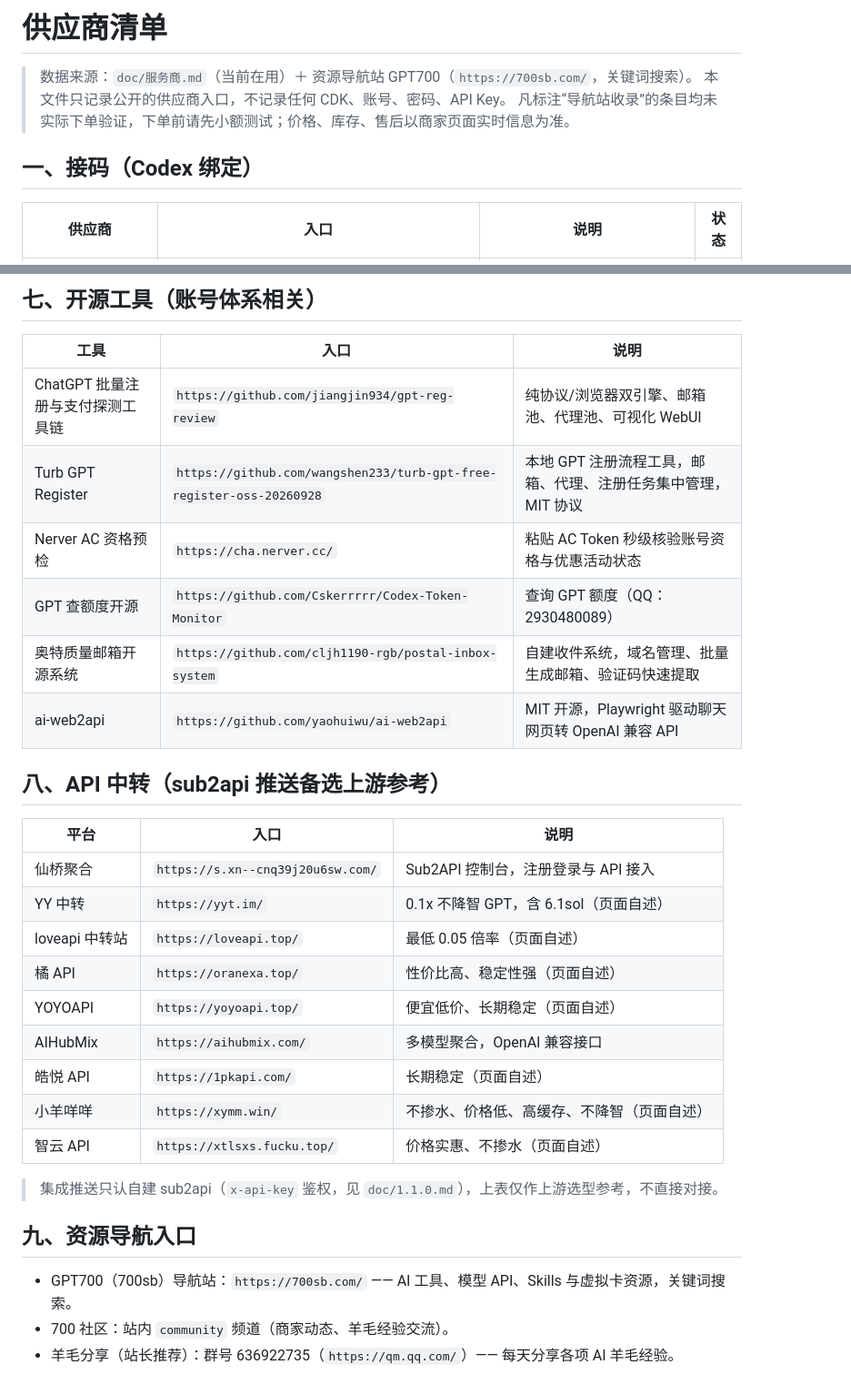
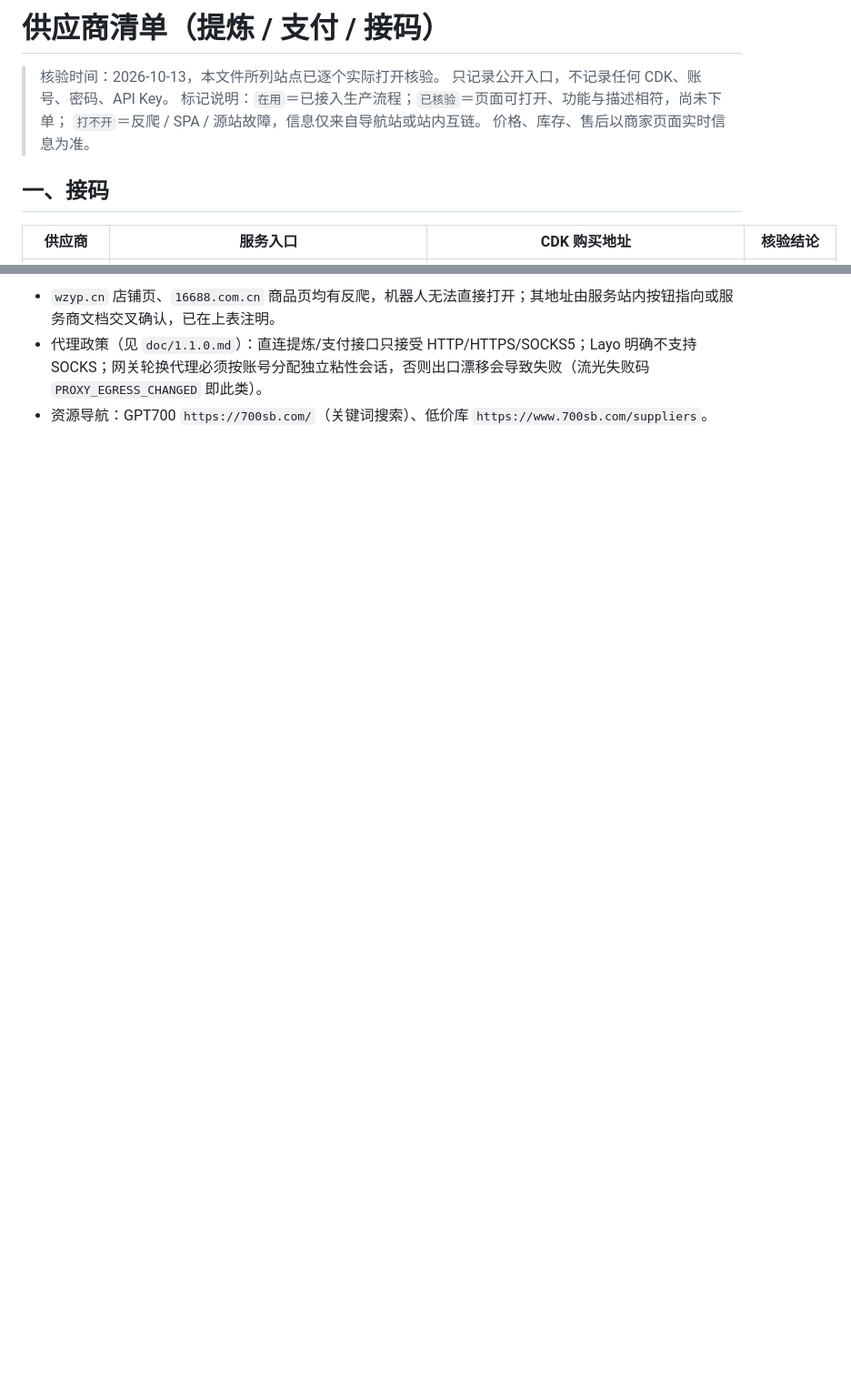
Before and after one commit to MaxMike427/UPIWorkbench, a Markdown page: doc/供应商.md, 2 parts joined by grey strips. Shown at 91% size. Rendered like a GitHub page; blank space fills up the shorter version.

```diff
--- a/doc/供应商.md
+++ b/doc/供应商.md
@@ -1,10 +1,12 @@
-# 供应商清单
+# 供应商清单（提炼 / 支付 / 接码）
 
-> 数据来源：`doc/服务商.md`（当前在用）＋ 资源导航站 GPT700（`https://700sb.com/`，关键词搜索）。
-> 本文件只记录公开的供应商入口，不记录任何 CDK、账号、密码、API Key。
-> 凡标注“导航站收录”的条目均未实际下单验证，下单前请先小额测试；价格、库存、售后以商家页面实时信息为准。
+> 核验时间：2026-10-13，本文件所列站点已逐个实际打开核验。
+> 只记录公开入口，不记录任何 CDK、账号、密码、API Key。
+> 标记说明：`在用`＝已接入生产流程；`已核验`＝页面可打开、功能与描述相符，尚未下单；
+> `打不开`＝反爬 / SPA / 源站故障，信息仅来自导航站或站内互链。
+> 价格、库存、售后以商家页面实时信息为准。
 
-## 一、接码（Codex 绑定）
+## 一、接码
 
-| 供应商 | 入口 | 说明 | 状态 |
+| 供应商 | 服务入口 | CDK 购买地址 | 核验结论 |
 | --- | --- | --- | --- |
@@ -91,32 +52,3 @@
-## 七、开源工具（账号体系相关）
-
-| 工具 | 入口 | 说明 |
-| --- | --- | --- |
-| ChatGPT 批量注册与支付探测工具链 | `https://github.com/jiangjin934/gpt-reg-review` | 纯协议/浏览器双引擎、邮箱池、代理池、可视化 WebUI |
-| Turb GPT Register | `https://github.com/wangshen233/turb-gpt-free-register-oss-20260928` | 本地 GPT 注册流程工具，邮箱、代理、注册任务集中管理，MIT 协议 |
-| Nerver AC 资格预检 | `https://cha.nerver.cc/` | 粘贴 AC Token 秒级核验账号资格与优惠活动状态 |
-| GPT 查额度开源 | `https://github.com/Cskerrrrr/Codex-Token-Monitor` | 查询 GPT 额度（QQ：2930480089） |
-| 奥特质量邮箱开源系统 | `https://github.com/cljh1190-rgb/postal-inbox-system` | 自建收件系统，域名管理、批量生成邮箱、验证码快速提取 |
-| ai-web2api | `https://github.com/yaohuiwu/ai-web2api` | MIT 开源，Playwright 驱动聊天网页转 OpenAI 兼容 API |
-
-## 八、API 中转（sub2api 推送备选上游参考）
-
-| 平台 | 入口 | 说明 |
-| --- | --- | --- |
-| 仙桥聚合 | `https://s.xn--cnq39j20u6sw.com/` | Sub2API 控制台，注册登录与 API 接入 |
-| YY 中转 | `https://yyt.im/` | 0.1x 不降智 GPT，含 6.1sol（页面自述） |
-| loveapi 中转站 | `https://loveapi.top/` | 最低 0.05 倍率（页面自述） |
-| 橘 API | `https://oranexa.top/` | 性价比高、稳定性强（页面自述） |
-| YOYOAPI | `https://yoyoapi.top/` | 便宜低价、长期稳定（页面自述） |
-| AIHubMix | `https://aihubmix.com/` | 多模型聚合，OpenAI 兼容接口 |
-| 皓悦 API | `https://1pkapi.com/` | 长期稳定（页面自述） |
-| 小羊咩咩 | `https://xymm.win/` | 不掺水、价格低、高缓存、不降智（页面自述） |
-| 智云 API | `https://xtlsxs.fucku.top/` | 价格实惠、不掺水（页面自述） |
-
-> 集成推送只认自建 sub2api（`x-api-key` 鉴权，见 `doc/1.1.0.md`），上表仅作上游选型参考，不直接对接。
-
-## 九、资源导航入口
-
-- GPT700（700sb）导航站：`https://700sb.com/` —— AI 工具、模型 API、Skills 与虚拟卡资源，关键词搜索。
-- 700 社区：站内 `community` 频道（商家动态、羊毛经验交流）。
-- 羊毛分享（站长推荐）：群号 636922735（`https://qm.qq.com/`）—— 每天分享各项 AI 羊毛经验。
+- `wzyp.cn` 店铺页、`16688.com.cn` 商品页均有反爬，机器人无法直接打开；其地址由服务站内按钮指向或服务商文档交叉确认，已在上表注明。
+- 代理政策（见 `doc/1.1.0.md`）：直连提炼/支付接口只接受 HTTP/HTTPS/SOCKS5；Layo 明确不支持 SOCKS；网关轮换代理必须按账号分配独立粘性会话，否则出口漂移会导致失败（流光失败码 `PROXY_EGRESS_CHANGED` 即此类）。
+- 资源导航：GPT700 `https://700sb.com/`（关键词搜索）、低价库 `https://www.700sb.com/suppliers`。
```
Also changed, not shown: other parts of doc/供应商.md (+31 -72 lines).
